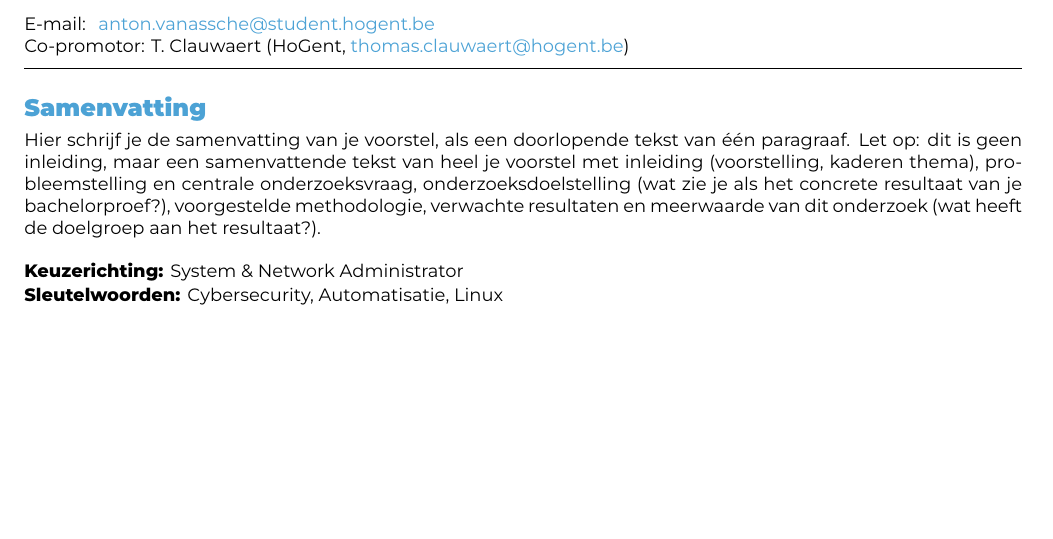
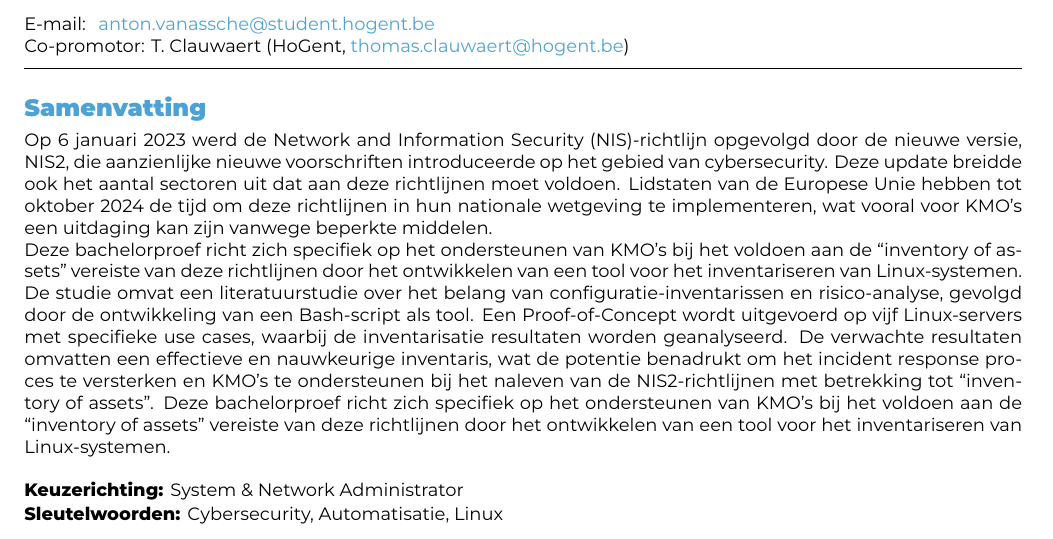
Before and after one commit to AntonVanAssche/hogent-bachelorproef, a LaTeX document (doc/voorstel/VanAsscheAnton-BPvoorstel.tex): part of page 1 of 3, cut so that both start at the same text, the shorter picture padded with empty space. Compiled offline with XeLaTeX.

Commit message:
Add current abstract of the proposal

```diff
--- a/doc/voorstel/VanAsscheAnton-BPvoorstel.tex
+++ b/doc/voorstel/VanAsscheAnton-BPvoorstel.tex
@@ -32,7 +32,15 @@
 \begin{document}
 
 \begin{abstract}
-  Hier schrijf je de samenvatting van je voorstel, als een doorlopende tekst van één paragraaf. Let op: dit is geen inleiding, maar een samenvattende tekst van heel je voorstel met inleiding (voorstelling, kaderen thema), probleemstelling en centrale onderzoeksvraag, onderzoeksdoelstelling (wat zie je als het concrete resultaat van je bachelorproef?), voorgestelde methodologie, verwachte resultaten en meerwaarde van dit onderzoek (wat heeft de doelgroep aan het resultaat?).
+    Op 6 januari 2023 werd de Network and Information Security (NIS)-richtlijn opgevolgd door de nieuwe versie, NIS2, die aanzienlijke nieuwe voorschriften introduceerde op het gebied van cybersecurity.
+    Deze update breidde ook het aantal sectoren uit dat aan deze richtlijnen moet voldoen.
+    Lidstaten van de Europese Unie hebben tot oktober 2024 de tijd om deze richtlijnen in hun nationale wetgeving te implementeren, wat vooral voor KMO's een uitdaging kan zijn vanwege beperkte middelen.
+
+    Deze bachelorproef richt zich specifiek op het ondersteunen van KMO's bij het voldoen aan de ``inventory of assets'' vereiste van deze richtlijnen door het ontwikkelen van een tool voor het inventariseren van Linux-systemen.
+    De studie omvat een literatuurstudie over het belang van configuratie-inventarissen en risico-analyse, gevolgd door de ontwikkeling van een Bash-script als tool.
+    Een Proof-of-Concept wordt uitgevoerd op vijf Linux-servers met specifieke use cases, waarbij de inventarisatie resultaten worden geanalyseerd.
+    De verwachte resultaten omvatten een effectieve en nauwkeurige inventaris, wat de potentie benadrukt om het incident response proces te versterken en KMO's te ondersteunen bij het naleven van de NIS2-richtlijnen met betrekking tot ``inventory of assets''.
+    Deze bachelorproef richt zich specifiek op het ondersteunen van KMO's bij het voldoen aan de ``inventory of assets'' vereiste van deze richtlijnen door het ontwikkelen van een tool voor het inventariseren van Linux-systemen.
 \end{abstract}
 
 \tableofcontents
```
Also changed, not shown: doc/voorstel/voorstel-inhoud.tex (+2 -2 lines).
